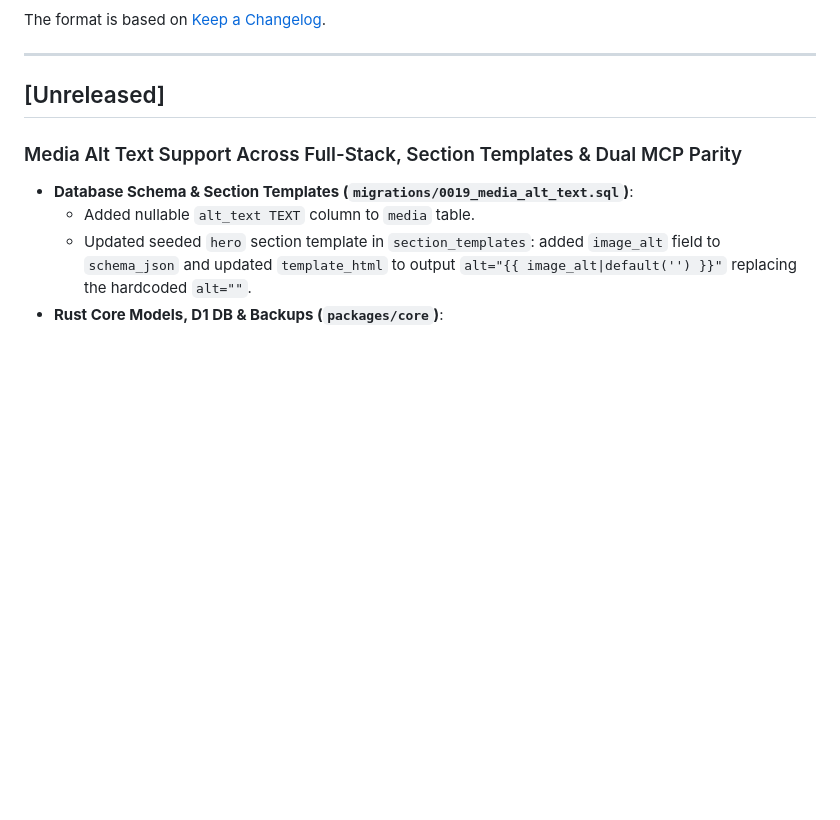
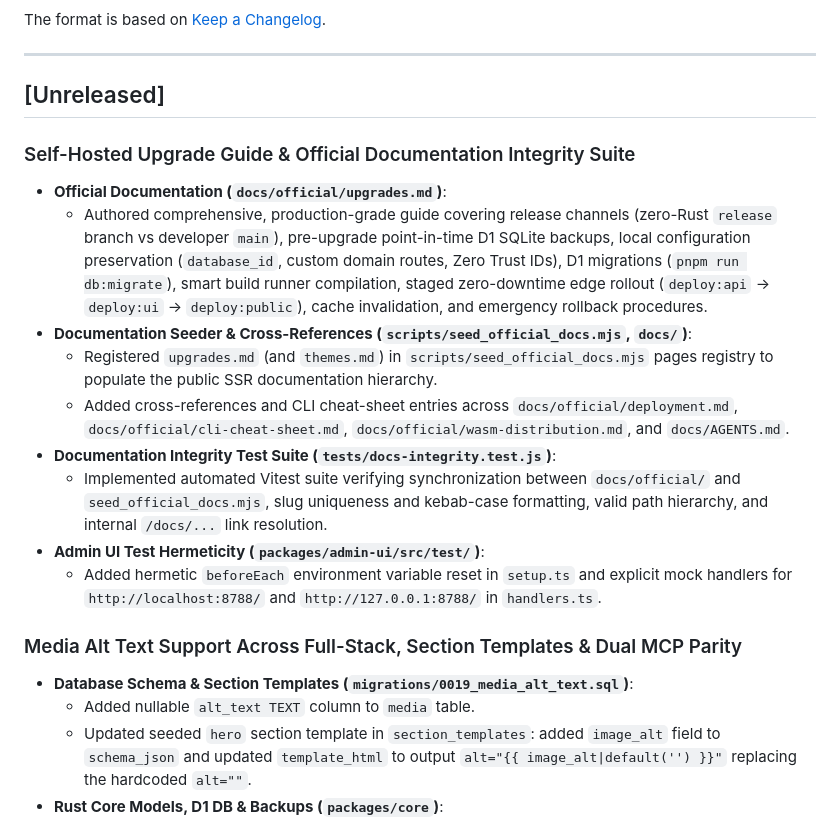
Before and after one commit to rjspencer/zygo-cms, a Markdown page: CHANGELOG.md, the part around the change. GitHub-like rendering; blank space fills up the shorter version.

Commit message:
chore(docs): record upgrade guide in changelog and update roadmap

```diff
--- a/CHANGELOG.md
+++ b/CHANGELOG.md
@@ -7,6 +7,17 @@ The format is based on [Keep a Changelog](https://keepachangelog.com/en/1.1.0/).
 ---
 
 ## [Unreleased]
+
+### Self-Hosted Upgrade Guide & Official Documentation Integrity Suite
+- **Official Documentation (`docs/official/upgrades.md`)**:
+  - Authored comprehensive, production-grade guide covering release channels (zero-Rust `release` branch vs developer `main`), pre-upgrade point-in-time D1 SQLite backups, local configuration preservation (`database_id`, custom domain routes, Zero Trust IDs), D1 migrations (`pnpm run db:migrate`), smart build runner compilation, staged zero-downtime edge rollout (`deploy:api` -> `deploy:ui` -> `deploy:public`), cache invalidation, and emergency rollback procedures.
+- **Documentation Seeder & Cross-References (`scripts/seed_official_docs.mjs`, `docs/`)**:
+  - Registered `upgrades.md` (and `themes.md`) in `scripts/seed_official_docs.mjs` pages registry to populate the public SSR documentation hierarchy.
+  - Added cross-references and CLI cheat-sheet entries across `docs/official/deployment.md`, `docs/official/cli-cheat-sheet.md`, `docs/official/wasm-distribution.md`, and `docs/AGENTS.md`.
+- **Documentation Integrity Test Suite (`tests/docs-integrity.test.js`)**:
+  - Implemented automated Vitest suite verifying synchronization between `docs/official/` and `seed_official_docs.mjs`, slug uniqueness and kebab-case formatting, valid path hierarchy, and internal `/docs/...` link resolution.
+- **Admin UI Test Hermeticity (`packages/admin-ui/src/test/`)**:
+  - Added hermetic `beforeEach` environment variable reset in `setup.ts` and explicit mock handlers for `http://localhost:8788/` and `http://127.0.0.1:8788/` in `handlers.ts`.
 
 ### Media Alt Text Support Across Full-Stack, Section Templates & Dual MCP Parity
 - **Database Schema & Section Templates (`migrations/0019_media_alt_text.sql`)**:
```
Also changed, not shown: ROADMAP.md (+0 -5 lines).
